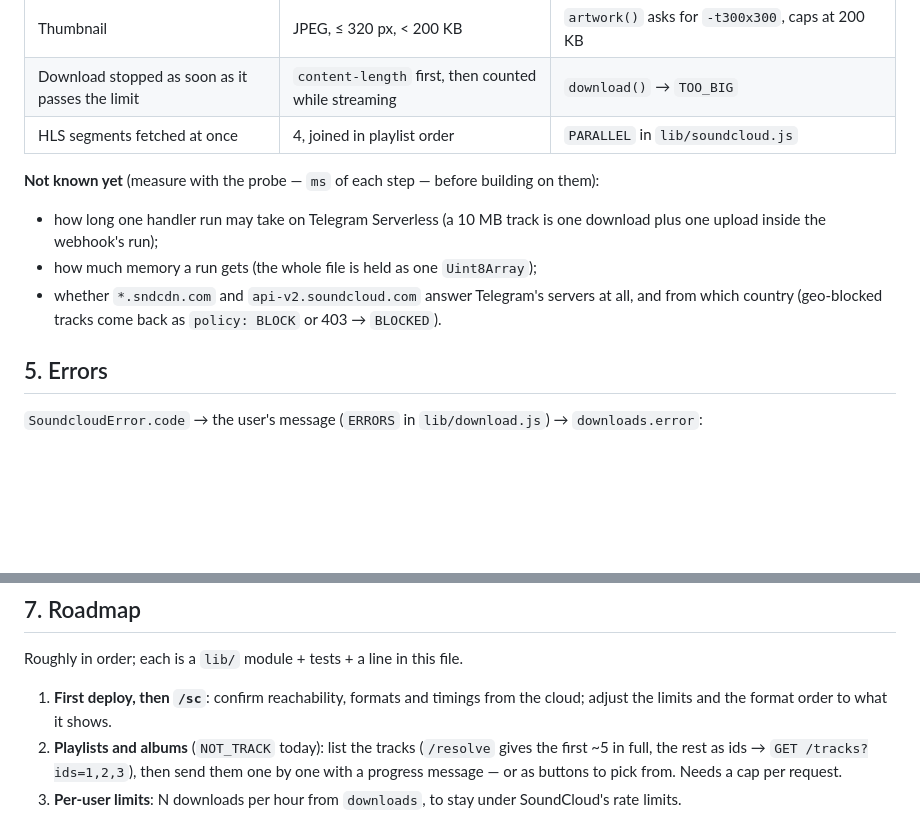
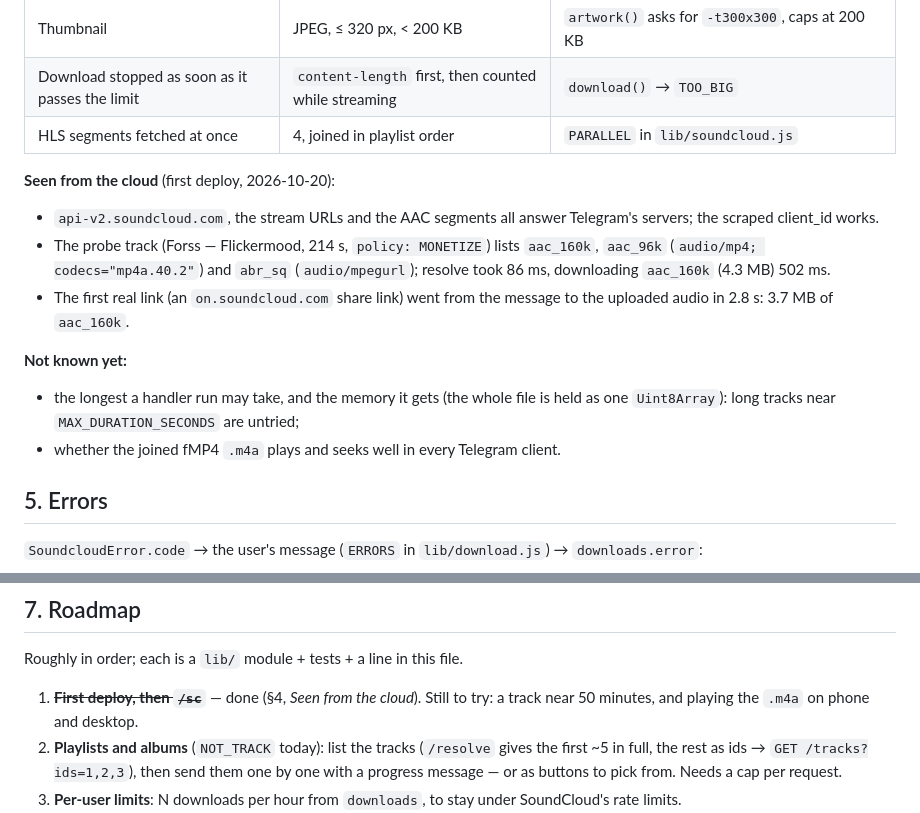
Before and after one commit to IsAmirMmd/soundcloud-downloader, a Markdown page: docs/SOUNDCLOUD.md, 2 parts joined by grey strips. GitHub-like rendering; blank space fills up the shorter version.

Commit message:
Record what the first deploy showed about SoundCloud from the cloud
api-v2, the stream URLs and the AAC segments answer Telegram's servers;
the probe track lists aac_160k, aac_96k and abr_sq (audio/mpegurl); the
first real share link became a 3.7 MB aac_160k audio in 2.8 s. What is
still unknown is narrowed to long tracks and .m4a playback.

Co-Authored-By: Claude Opus 5.5 <noreply@anthropic.com>
Claude-Session: https://claude.ai/code/session_01JLhki1FKEv4DiriF9okkxE

```diff
--- a/docs/SOUNDCLOUD.md
+++ b/docs/SOUNDCLOUD.md
@@ -107,15 +107,22 @@ real link after the first deploy and play it on phone and desktop.
 | Download stopped as soon as it passes the limit | `content-length` first, then counted while streaming | `download()` → `TOO_BIG` |
 | HLS segments fetched at once | 4, joined in playlist order | `PARALLEL` in `lib/soundcloud.js` |
 
-**Not known yet** (measure with the probe — `ms` of each step — before
-building on them):
+**Seen from the cloud** (first deploy, 2026-10-20):
 
-- how long one handler run may take on Telegram Serverless (a 10 MB track is
-  one download plus one upload inside the webhook's run);
-- how much memory a run gets (the whole file is held as one `Uint8Array`);
-- whether `*.sndcdn.com` and `api-v2.soundcloud.com` answer Telegram's servers
-  at all, and from which country (geo-blocked tracks come back as
-  `policy: BLOCK` or 403 → `BLOCKED`).
+- `api-v2.soundcloud.com`, the stream URLs and the AAC segments all answer
+  Telegram's servers; the scraped client_id works.
+- The probe track (Forss — Flickermood, 214 s, `policy: MONETIZE`) lists
+  `aac_160k`, `aac_96k` (`audio/mp4; codecs="mp4a.40.2"`) and `abr_sq`
+  (`audio/mpegurl`); resolve took 86 ms, downloading `aac_160k` (4.3 MB) 502 ms.
+- The first real link (an `on.soundcloud.com` share link) went from the
+  message to the uploaded audio in 2.8 s: 3.7 MB of `aac_160k`.
+
+**Not known yet:**
+
+- the longest a handler run may take, and the memory it gets (the whole file
+  is held as one `Uint8Array`): long tracks near `MAX_DURATION_SECONDS` are
+  untried;
+- whether the joined fMP4 `.m4a` plays and seeks well in every Telegram client.
 
 ## 5. Errors
 
@@ -155,8 +162,8 @@ downloaded but never sent.
 
 Roughly in order; each is a `lib/` module + tests + a line in this file.
 
-1. **First deploy, then `/sc`**: confirm reachability, formats and timings
-   from the cloud; adjust the limits and the format order to what it shows.
+1. ~~**First deploy, then `/sc`**~~ — done (§4, *Seen from the cloud*). Still
+   to try: a track near 50 minutes, and playing the `.m4a` on phone and desktop.
 2. **Playlists and albums** (`NOT_TRACK` today): list the tracks
    (`/resolve` gives the first ~5 in full, the rest as ids →
    `GET /tracks?ids=1,2,3`), then send them one by one with a progress
```
